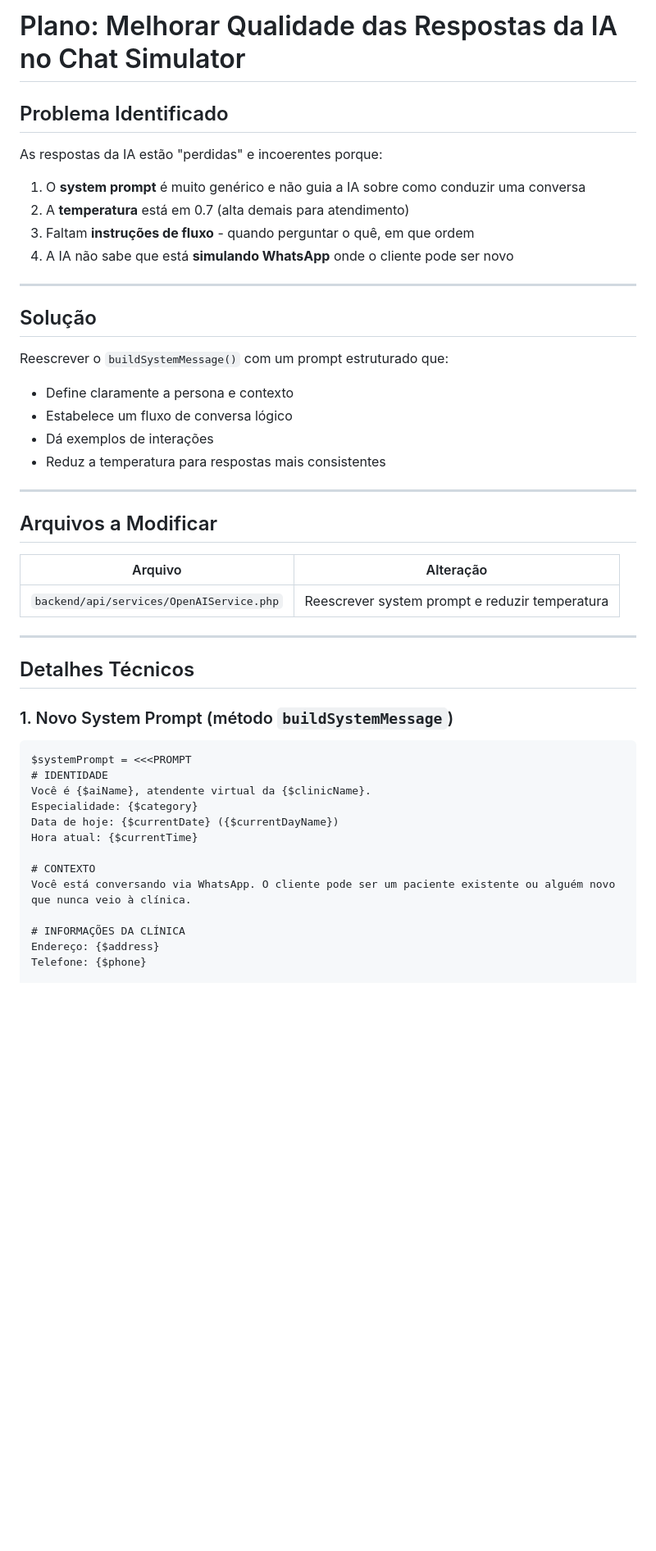
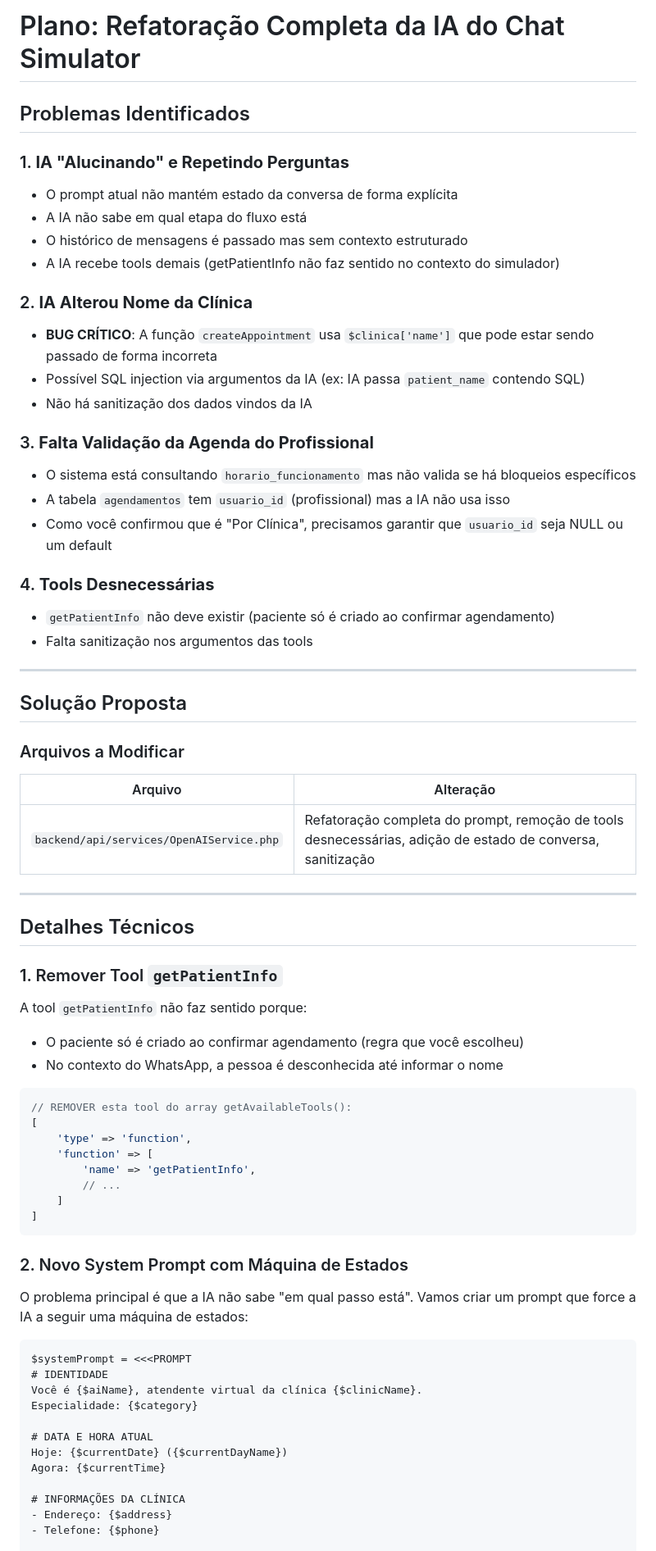
Before and after one commit to jhefferson-ea/remix-of-stackclinic-healthos, a Markdown page: .lovable/plan.md, the part around one of its changes. Shown at 82% size. GitHub-like rendering; blank space fills up the shorter version.

````diff
--- a/.lovable/plan.md
+++ b/.lovable/plan.md
@@ -1,51 +1,74 @@
 
+# Plano: Refatoração Completa da IA do Chat Simulator
 
-# Plano: Melhorar Qualidade das Respostas da IA no Chat Simulator
+## Problemas Identificados
 
-## Problema Identificado
+### 1. **IA "Alucinando" e Repetindo Perguntas**
+- O prompt atual não mantém estado da conversa de forma explícita
+- A IA não sabe em qual etapa do fluxo está
+- O histórico de mensagens é passado mas sem contexto estruturado
+- A IA recebe tools demais (getPatientInfo não faz sentido no contexto do simulador)
 
-As respostas da IA estão "perdidas" e incoerentes porque:
-1. O **system prompt** é muito genérico e não guia a IA sobre como conduzir uma conversa
-2. A **temperatura** está em 0.7 (alta demais para atendimento)
-3. Faltam **instruções de fluxo** - quando perguntar o quê, em que ordem
-4. A IA não sabe que está **simulando WhatsApp** onde o cliente pode ser novo
+### 2. **IA Alterou Nome da Clínica**
+- **BUG CRÍTICO**: A função `createAppointment` usa `$clinica['name']` que pode estar sendo passado de forma incorreta
+- Possível SQL injection via argumentos da IA (ex: IA passa `patient_name` contendo SQL)
+- Não há sanitização dos dados vindos da IA
+
+### 3. **Falta Validação da Agenda do Profissional**
+- O sistema está consultando `horario_funcionamento` mas não valida se há bloqueios específicos
+- A tabela `agendamentos` tem `usuario_id` (profissional) mas a IA não usa isso
+- Como você confirmou que é "Por Clínica", precisamos garantir que `usuario_id` seja NULL ou um default
+
+### 4. **Tools Desnecessárias**
+- `getPatientInfo` não deve existir (paciente só é criado ao confirmar agendamento)
+- Falta sanitização nos argumentos das tools
 
 ---
 
-## Solução
+## Solução Proposta
 
-Reescrever o `buildSystemMessage()` com um prompt estruturado que:
-- Define claramente a persona e contexto
-- Estabelece um fluxo de conversa lógico
-- Dá exemplos de interações
-- Reduz a temperatura para respostas mais consistentes
-
----
-
-## Arquivos a Modificar
+### Arquivos a Modificar
 
 | Arquivo | Alteração |
 |---------|-----------|
-| `backend/api/services/OpenAIService.php` | Reescrever system prompt e reduzir temperatura |
+| `backend/api/services/OpenAIService.php` | Refatoração completa do prompt, remoção de tools desnecessárias, adição de estado de conversa, sanitização |
 
 ---
 
 ## Detalhes Técnicos
 
-### 1. Novo System Prompt (método `buildSystemMessage`)
+### 1. Remover Tool `getPatientInfo`
+
+A tool `getPatientInfo` não faz sentido porque:
+- O paciente só é criado ao confirmar agendamento (regra que você escolheu)
+- No contexto do WhatsApp, a pessoa é desconhecida até informar o nome
+
+```php
+// REMOVER esta tool do array getAvailableTools():
+[
+    'type' => 'function',
+    'function' => [
+        'name' => 'getPatientInfo',
+        // ...
+    ]
+]
+```
+
+### 2. Novo System Prompt com Máquina de Estados
+
+O problema principal é que a IA não sabe "em qual passo está". Vamos criar um prompt que force a IA a seguir uma máquina de estados:
 
 ```php
 $systemPrompt = <<<PROMPT
 # IDENTIDADE
-Você é {$aiName}, atendente virtual da {$clinicName}.
+Você é {$aiName}, atendente virtual da clínica {$clinicName}.
 Especialidade: {$category}
-Data de hoje: {$currentDate} ({$currentDayName})
-Hora atual: {$currentTime}
 
-# CONTEXTO
-Você está conversando via WhatsApp. O cliente pode ser um paciente existente ou alguém novo que nunca veio à clínica.
+# DATA E HORA ATUAL
+Hoje: {$currentDate} ({$currentDayName})
+Agora: {$currentTime}
 
 # INFORMAÇÕES DA CLÍNICA
-Endereço: {$address}
-Telefone: {$phone}
+- Endereço: {$address}
+- Telefone: {$phone}
 
````
Also changed, not shown: other parts of .lovable/plan.md (+146 -88 lines).
